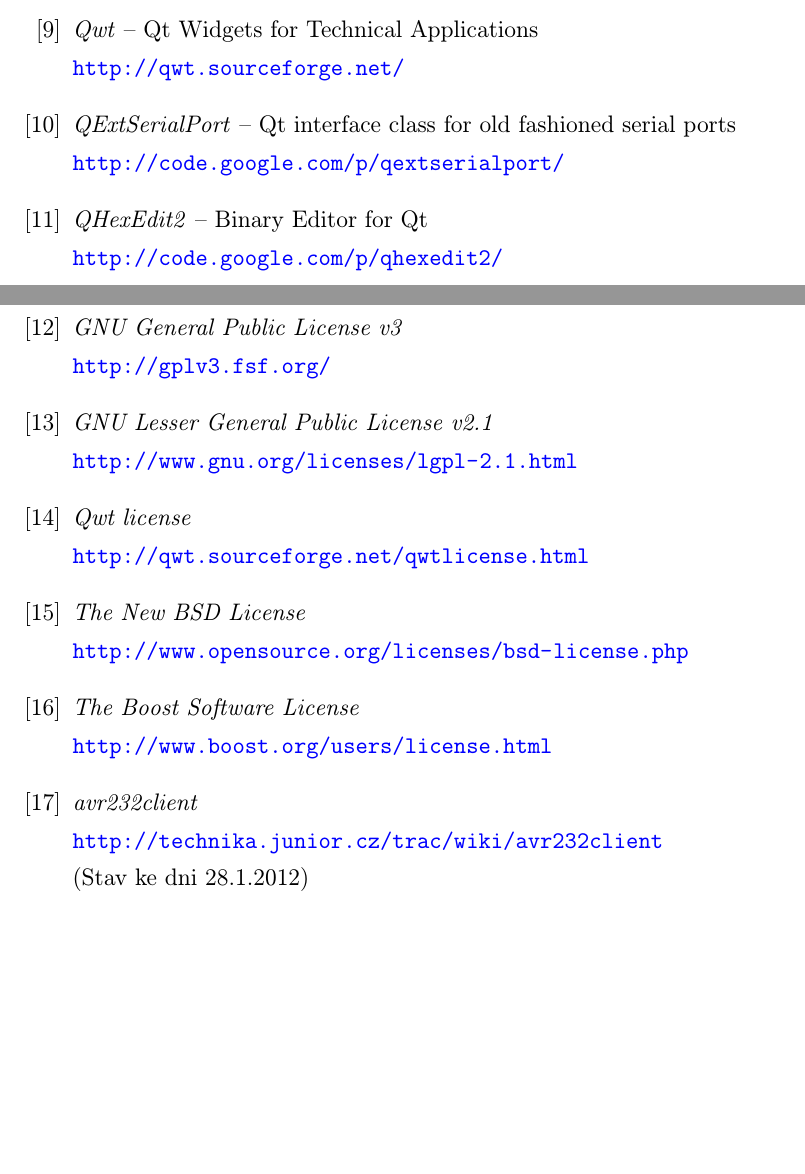
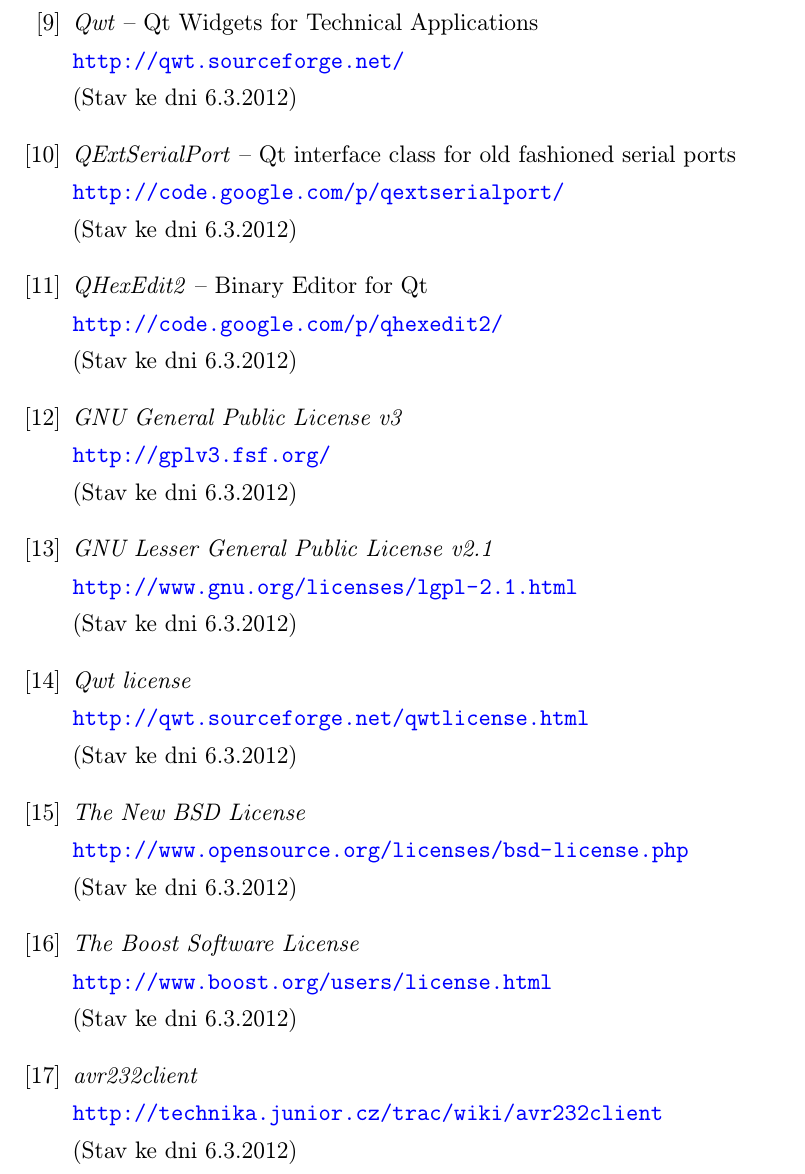
Before and after one commit to Tasssadar/soc, a LaTeX document (text.tex): two parts of pages 29 and 30 of 31 before the commit and part of page 30 of 31 after it, the two joined at a grey line, cut so that both start at the same text, the shorter picture padded with empty space. The pictures show the PDF file text.pdf that the author committed with the source.

Commit message:
Add references

```diff
--- a/text.tex
+++ b/text.tex
@@ -608,56 +608,72 @@
 % seznam samozřejmě změníte podle svého, tohle je pouze ukázka formátování
 
     \bibitem{serialchart} \It{SerialChart} -- Analyse and chart serial data from RS-232 COM ports \\
-    \url{http://code.google.com/p/serialchart/}
+    \url{http://code.google.com/p/serialchart/}\\
+    (Stav ke dni 6.3.2012)
 
     \bibitem{winwedge} \It{WinWedge} -- RS232 data collection software \\
-    \url{http://www.taltech.com/products/winwedge/}
+    \url{http://www.taltech.com/products/winwedge/}\\
+    (Stav ke dni 6.3.2012)
 
     \bibitem{stamplot} \It{StampPlot Pro} -- Graphical Data Acquisition and Control \\
-    \url{http://www.selmaware.com/stampplot/index.htm}
+    \url{http://www.selmaware.com/stampplot/index.htm}\\
+    (Stav ke dni 6.3.2012)
 
     \bibitem{serialdatalogger} \It{Advanced Serial Data Logger} \\
-    \url{http://www.aggsoft.com/serial-data-logger.htm}
+    \url{http://www.aggsoft.com/serial-data-logger.htm}\\
+    (Stav ke dni 6.3.2012)
 
     \bibitem{qtfrm} \It{Qt} -- Cross--platform application and UI framework \\
-    \url{http://qt.nokia.com/}
+    \url{http://qt.nokia.com/}\\
+    (Stav ke dni 6.3.2012)
 
     \bibitem{debian} \It{Debian Linux} -- The Universal Operating System \\
-    \url{http://www.debian.org/}
+    \url{http://www.debian.org/}\\
+    (Stav ke dni 6.3.2012)
 
     \bibitem{github} \It{GitHub} -- Social Coding \\
-    \url{https://github.com}
+    \url{https://github.com}\\
+    (Stav ke dni 6.3.2012)
 
     \bibitem{eurobot} \It{Eurobot 2011} \\
-    \url{http://www.eurobot.cz/eurobot2011.php}
+    \url{http://www.eurobot.cz/eurobot2011.php}\\
+    (Stav ke dni 6.3.2012)
 
     \bibitem{qwt} \It{Qwt} -- Qt Widgets for Technical Applications \\
-    \url{http://qwt.sourceforge.net/}
+    \url{http://qwt.sourceforge.net/}\\
+    (Stav ke dni 6.3.2012)
 
     \bibitem{qext} \It{QExtSerialPort} -- Qt interface class for old fashioned serial ports \\
-    \url{http://code.google.com/p/qextserialport/}
+    \url{http://code.google.com/p/qextserialport/}\\
+    (Stav ke dni 6.3.2012)
 
     \bibitem{qhex} \It{QHexEdit2} -- Binary Editor for Qt \\
-    \url{http://code.google.com/p/qhexedit2/}
+    \url{http://code.google.com/p/qhexedit2/}\\
+    (Stav ke dni 6.3.2012)
 
     \bibitem{gpl3} \It{GNU General Public License v3} \\
-    \url{http://gplv3.fsf.org/}
+    \url{http://gplv3.fsf.org/}\\
+    (Stav ke dni 6.3.2012)
 
     \bibitem{lgpl} \It{GNU Lesser General Public License v2.1} \\
-    \url{http://www.gnu.org/licenses/lgpl-2.1.html}
+    \url{http://www.gnu.org/licenses/lgpl-2.1.html}\\
+    (Stav ke dni 6.3.2012)
 
     \bibitem{qwtlicense} \It{Qwt license} \\
-    \url{http://qwt.sourceforge.net/qwtlicense.html}
+    \url{http://qwt.sourceforge.net/qwtlicense.html}\\
+    (Stav ke dni 6.3.2012)
 
     \bibitem{newbsd} \It{The New BSD License} \\
-    \url{http://www.opensource.org/licenses/bsd-license.php}
+    \url{http://www.opensource.org/licenses/bsd-license.php}\\
+    (Stav ke dni 6.3.2012)
 
     \bibitem{boost} \It{The Boost Software License} \\
-    \url{http://www.boost.org/users/license.html}
+    \url{http://www.boost.org/users/license.html}\\
+    (Stav ke dni 6.3.2012)
 
     \bibitem{avr232client} \It{avr232client} \\
     \url{http://technika.junior.cz/trac/wiki/avr232client}\\
-    (Stav ke dni 28.1.2012)
+    (Stav ke dni 6.3.2012)
 
 \end{thebibliography}
 
```
Also changed, not shown: text.pdf, 17 other files.
